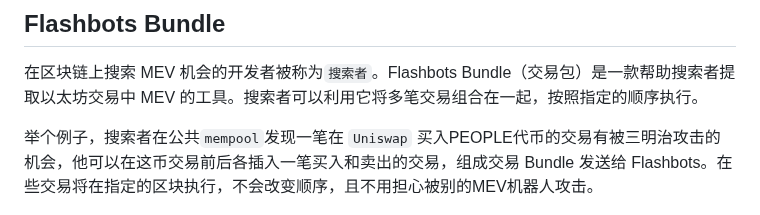
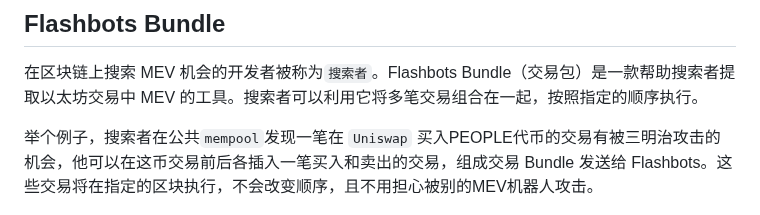
Before and after one commit to WTFAcademy/WTF-Ethers, a Markdown page: 25_Flashbots/readme.md, the part around the change. GitHub-like rendering.

Commit message:
fix typo

```diff
--- a/25_Flashbots/readme.md
+++ b/25_Flashbots/readme.md
@@ -65,7 +65,7 @@ Block Explorer URL: https://etherscan.io
 
 在区块链上搜索 MEV 机会的开发者被称为`搜索者`。Flashbots Bundle（交易包）是一款帮助搜索者提取以太坊交易中 MEV 的工具。搜索者可以利用它将多笔交易组合在一起，按照指定的顺序执行。
 
-举个例子，搜索者在公共`mempool`发现一笔在 `Uniswap` 买入PEOPLE代币的交易有被三明治攻击的机会，他可以在这币交易前后各插入一笔买入和卖出的交易，组成交易 Bundle 发送给 Flashbots。在些交易将在指定的区块执行，不会改变顺序，且不用担心被别的MEV机器人攻击。
+举个例子，搜索者在公共`mempool`发现一笔在 `Uniswap` 买入PEOPLE代币的交易有被三明治攻击的机会，他可以在这币交易前后各插入一笔买入和卖出的交易，组成交易 Bundle 发送给 Flashbots。这些交易将在指定的区块执行，不会改变顺序，且不用担心被别的MEV机器人攻击。
 
 ![MEV Steps by 0xBeans.eth](./img/25-3.jpeg)
 
```
